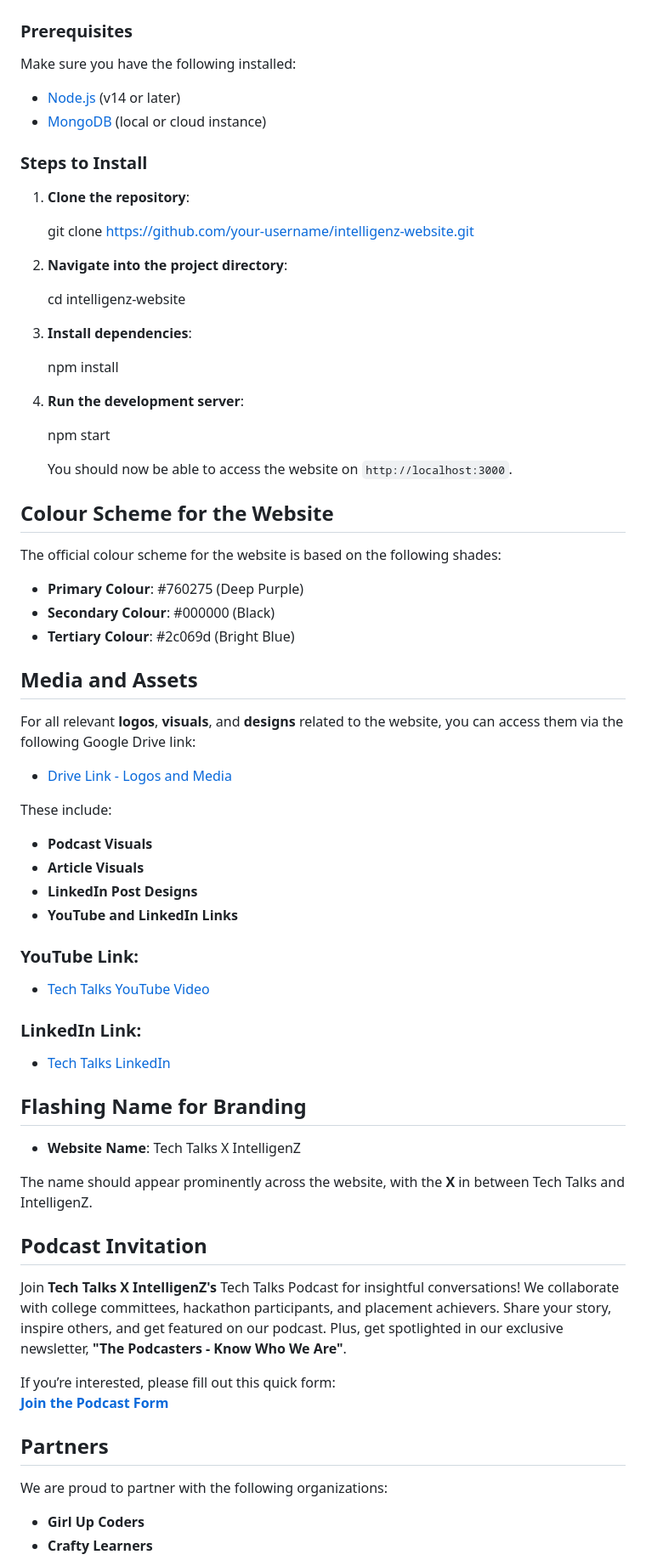
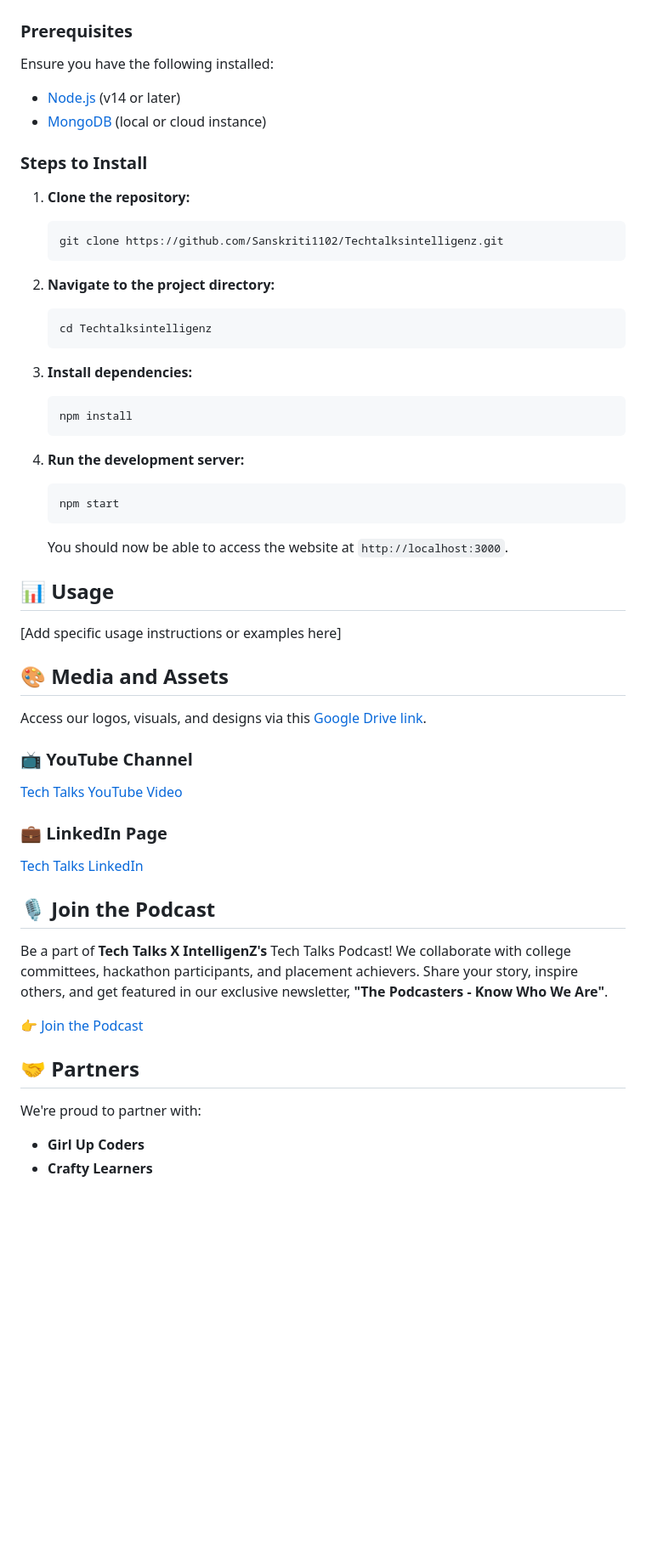
Before and after one commit to Sanskriti1102/Techtalksintelligenz, a Markdown page: README.md, the part around one of its changes. Shown at 85% size. Drawn GitHub-style; blank space fills up the shorter version.

````diff
--- a/README.md
+++ b/README.md
@@ -65,73 +81,56 @@ The project is built using modern web development technologies:
 
 ### Prerequisites
-Make sure you have the following installed:
+Ensure you have the following installed:
 - [Node.js](https://nodejs.org/) (v14 or later)
 - [MongoDB](https://www.mongodb.com/) (local or cloud instance)
 
 ### Steps to Install
 
-1. **Clone the repository**:
+1. **Clone the repository:**
+   ```bash
+   git clone https://github.com/Sanskriti1102/Techtalksintelligenz.git
+   ```
 
-   git clone [https://github.com/your-username/intelligenz-website.git](https://github.com/Sanskriti1102/Techtalksintelligenz.git)
+2. **Navigate to the project directory:**
+   ```bash
+   cd Techtalksintelligenz
+   ```
 
+3. **Install dependencies:**
+   ```bash
+   npm install
+   ```
 
-2. **Navigate into the project directory**:
+4. **Run the development server:**
+   ```bash
+   npm start
+   ```
 
-   cd intelligenz-website
+   You should now be able to access the website at `http://localhost:3000`.
 
+## 📊 Usage
 
-3. **Install dependencies**:
+[Add specific usage instructions or examples here]
 
-   npm install
+## 🎨 Media and Assets
 
+Access our logos, visuals, and designs via this [Google Drive link](https://drive.google.com/drive/u/1/folders/1FQtgnYORwa6nfl4km_WcCERYMejx-uun).
 
-4. **Run the development server**:
+### 📺 YouTube Channel
+[Tech Talks YouTube Video](https://www.youtube.com/channel/UCbUtPTIsWVP5AhbswlpKqww)
 
-   npm start
+### 💼 LinkedIn Page
+[Tech Talks LinkedIn](https://www.linkedin.com/company/intelligenztechtalks/)
 
+## 🎙️ Join the Podcast
 
-   You should now be able to access the website on `http://localhost:3000`.
+Be a part of **Tech Talks X IntelligenZ's** Tech Talks Podcast! We collaborate with college committees, hackathon participants, and placement achievers. Share your story, inspire others, and get featured in our exclusive newsletter, **"The Podcasters - Know Who We Are"**.
 
-## Colour Scheme for the Website
+👉 [Join the Podcast](https://forms.gle/FeEd2q8zWXu9HF6YA)
 
-The official colour scheme for the website is based on the following shades:
-- **Primary Colour**: #760275 (Deep Purple)
-- **Secondary Colour**: #000000 (Black)
-- **Tertiary Colour**: #2c069d (Bright Blue)
+## 🤝 Partners
 
-## Media and Assets
-
-For all relevant **logos**, **visuals**, and **designs** related to the website, you can access them via the following Google Drive link:
-- [Drive Link - Logos and Media](https://drive.google.com/drive/u/1/folders/1FQtgnYORwa6nfl4km_WcCERYMejx-uun)
-
-These include:
-- **Podcast Visuals**
-- **Article Visuals**
-- **LinkedIn Post Designs**
-- **YouTube and LinkedIn Links**
-
-### YouTube Link:
-- [Tech Talks YouTube Video](https://www.youtube.com/channel/UCbUtPTIsWVP5AhbswlpKqww)
-
-### LinkedIn Link:
-- [Tech Talks LinkedIn](https://www.linkedin.com/company/intelligenztechtalks/)
-
-## Flashing Name for Branding
-
-- **Website Name**: Tech Talks X IntelligenZ
-
-The name should appear prominently across the website, with the **X** in between Tech Talks and IntelligenZ.
-
-## Podcast Invitation
-
-Join **Tech Talks X IntelligenZ's** Tech Talks Podcast for insightful conversations! We collaborate with college committees, hackathon participants, and placement achievers. Share your story, inspire others, and get featured on our podcast. Plus, get spotlighted in our exclusive newsletter, **"The Podcasters - Know Who We Are"**.
-
-If you’re interested, please fill out this quick form:
-[**Join the Podcast Form**](https://forms.gle/FeEd2q8zWXu9HF6YA)
-
-## Partners
-
-We are proud to partner with the following organizations:
+We're proud to partner with:
 - **Girl Up Coders**
 - **Crafty Learners**
 
````
Also changed, not shown: other parts of README.md (+72 -57 lines).
